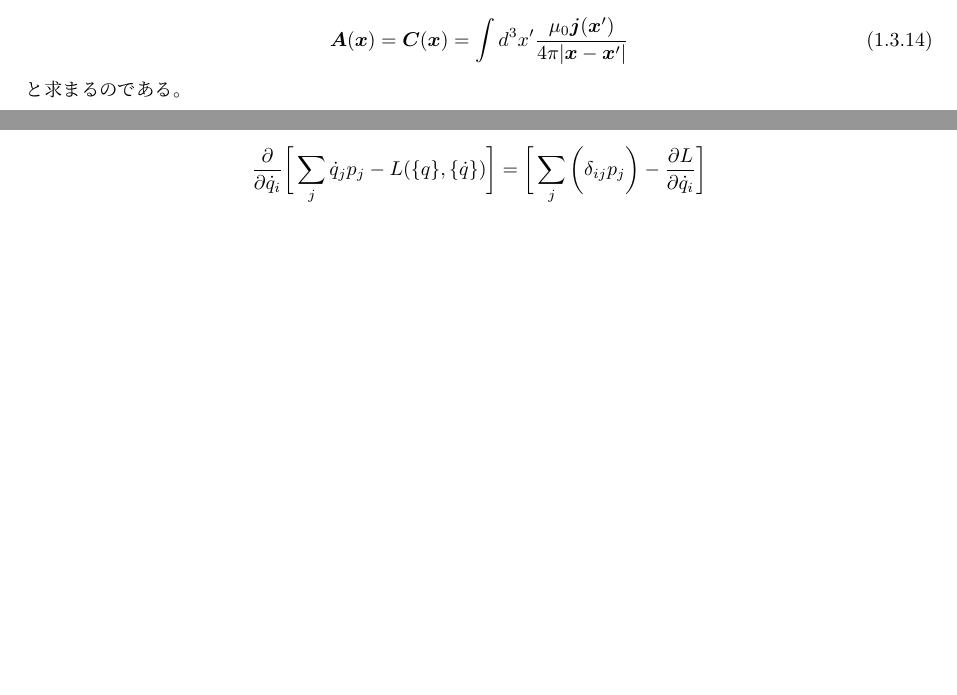
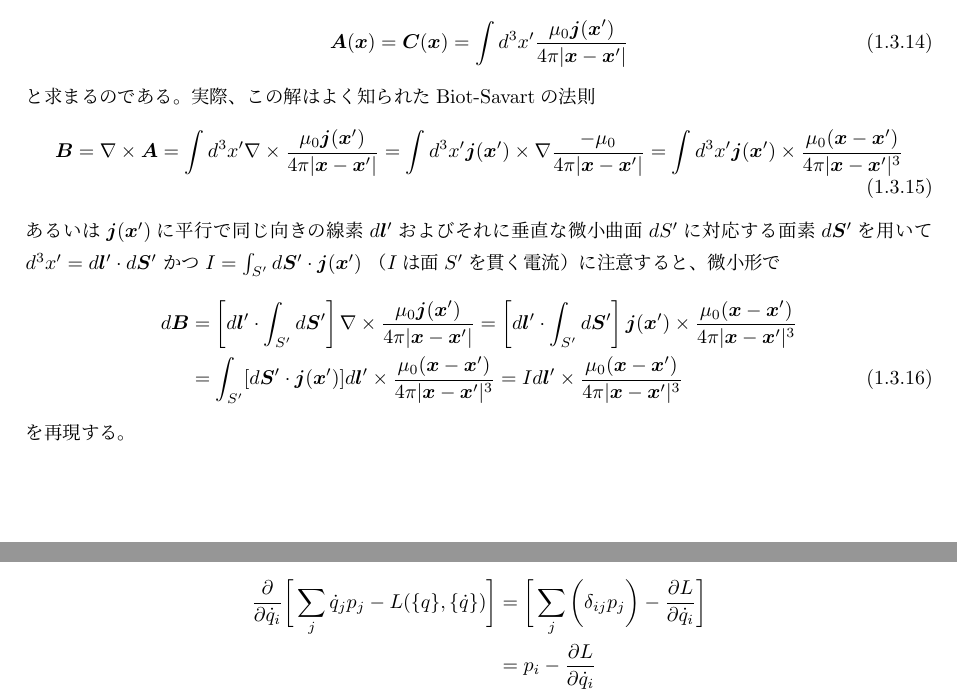
Before and after one commit to st-red-strat/LieQmQft, a LaTeX document (LieQmQft.tex, which reads analytical.tex): two parts of pages 11 and 17 of 84 before the commit and two parts of pages 11 and 18 of 84 after it, joined at a grey line, cut so that both start at the same text, the shorter picture padded with empty space. Compiled offline with upLaTeX and dvipdfmx.

Commit message:
Biot-Savart law

```diff
--- a/analytical.tex
+++ b/analytical.tex
@@ -948,6 +948,105 @@ vector potentialの満たすべき方程式
     }
 \end{align}
 と求まるのである。
+実際、
+この解はよく知られた
+Biot-Savartの法則
+\begin{align}
+  \bm{B}
+&=
+  \nabla \times \bm{A}
+=
+  \int d^3 x'
+  \nabla \times
+    \dfrac{
+      \mu_0 \bm{j} (\bm{x}')
+    }{
+      4 \pi
+      |\bm{x} - \bm{x}'|
+    }
+=
+  \int d^3 x'
+  \bm{j} (\bm{x}') \times
+  \nabla
+    \dfrac{
+      - \mu_0
+    }{
+      4 \pi
+      |\bm{x} - \bm{x}'|
+    }
+% \notag\\&
+=
+  \int d^3 x'
+  \bm{j} (\bm{x}') \times
+    \dfrac{
+      \mu_0
+      (\bm{x} - \bm{x}')
+    }{
+      4 \pi
+      |\bm{x} - \bm{x}'|^3
+    }
+\end{align}
+あるいは
+$\bm{j}(\bm{x}')$に平行で同じ向きの
+線素$d \bm{l}'$および
+それに垂直な微小曲面$dS'$に対応する
+面素$d \bm{S}'$を用いて
+$d^3 x' = d \bm{l}' \cdot d \bm{S}'$
+かつ
+$I = \int_{S'} d \bm{S}' \cdot \bm{j}(\bm{x}')$
+（$I$は面$S'$を貫く電流）
+に注意すると、微小形で
+\begin{align}
+  d \bm{B}
+&=
+  \left[
+    d \bm{l}' \cdot
+    \int_{S'} d \bm{S}'
+  \right]
+  \nabla \times
+    \dfrac{
+      \mu_0 \bm{j} (\bm{x}')
+    }{
+      4 \pi
+      |\bm{x} - \bm{x}'|
+    }
+=
+  \left[
+    d \bm{l}' \cdot
+    \int_{S'} d \bm{S}'
+  \right]
+  \bm{j} (\bm{x}') \times
+    \dfrac{
+      \mu_0
+      (\bm{x} - \bm{x}')
+    }{
+      4 \pi
+      |\bm{x} - \bm{x}'|^3
+    }
+\notag\\&
+=
+  \int_{S'}
+    [d \bm{S}' \cdot \bm{j} (\bm{x}')]
+  d \bm{l}' \times
+    \dfrac{
+      \mu_0
+      (\bm{x} - \bm{x}')
+    }{
+      4 \pi
+      |\bm{x} - \bm{x}'|^3
+    }
+=
+  I d \bm{l}'
+  \times
+    \dfrac{
+      \mu_0
+      (\bm{x} - \bm{x}')
+    }{
+      4 \pi
+      |\bm{x} - \bm{x}'|^3
+    }
+\end{align}
+を再現する。
 
 \subsubsection{真空中の電磁波解}
 
```
Also changed, not shown: LieQmQft.pdf.
